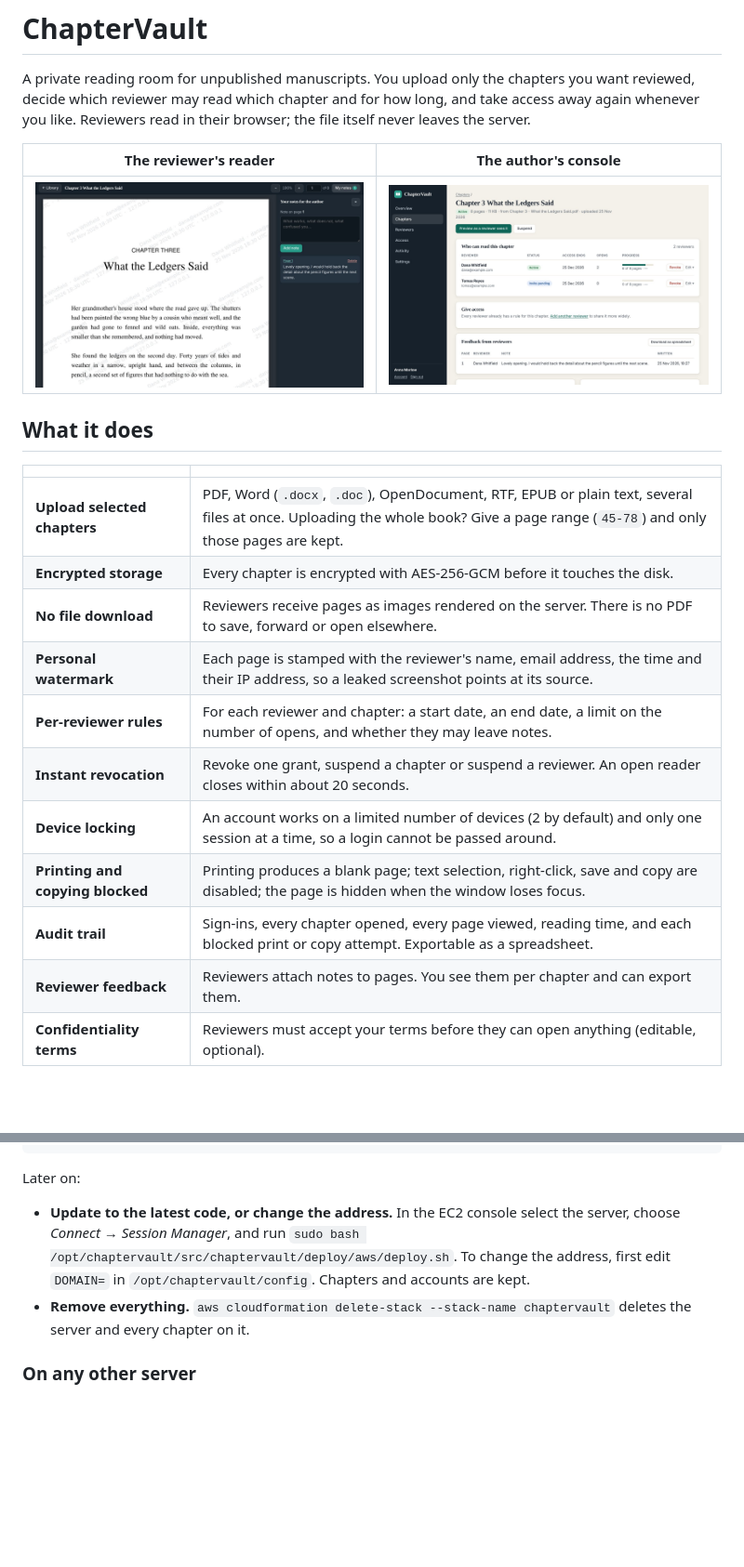
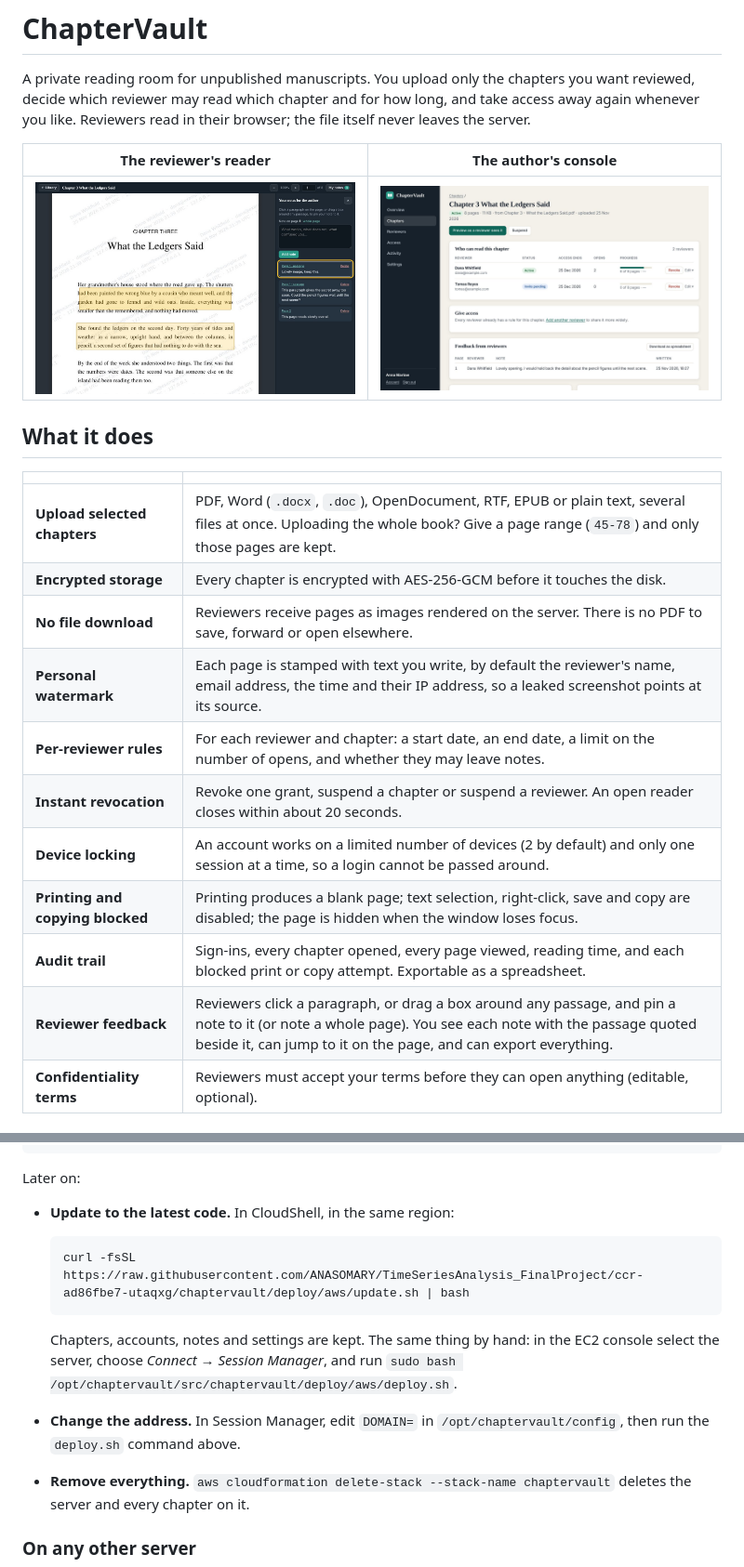
Before and after one commit to ANASOMARY/TimeSeriesAnalysis_FinalProject, a Markdown page: chaptervault/README.md, 2 parts joined by grey strips. Shown at 93% size. GitHub-like rendering; pictures changed too: chaptervault/docs/reader.jpg; blank space fills up the shorter version.

````diff
--- a/chaptervault/README.md
+++ b/chaptervault/README.md
@@ -15,13 +15,13 @@ again whenever you like. Reviewers read in their browser; the file itself never
 | **Upload selected chapters** | PDF, Word (`.docx`, `.doc`), OpenDocument, RTF, EPUB or plain text, several files at once. Uploading the whole book? Give a page range (`45-78`) and only those pages are kept. |
 | **Encrypted storage** | Every chapter is encrypted with AES-256-GCM before it touches the disk. |
 | **No file download** | Reviewers receive pages as images rendered on the server. There is no PDF to save, forward or open elsewhere. |
-| **Personal watermark** | Each page is stamped with the reviewer's name, email address, the time and their IP address, so a leaked screenshot points at its source. |
+| **Personal watermark** | Each page is stamped with text you write, by default the reviewer's name, email address, the time and their IP address, so a leaked screenshot points at its source. |
 | **Per-reviewer rules** | For each reviewer and chapter: a start date, an end date, a limit on the number of opens, and whether they may leave notes. |
 | **Instant revocation** | Revoke one grant, suspend a chapter or suspend a reviewer. An open reader closes within about 20 seconds. |
 | **Device locking** | An account works on a limited number of devices (2 by default) and only one session at a time, so a login cannot be passed around. |
 | **Printing and copying blocked** | Printing produces a blank page; text selection, right-click, save and copy are disabled; the page is hidden when the window loses focus. |
 | **Audit trail** | Sign-ins, every chapter opened, every page viewed, reading time, and each blocked print or copy attempt. Exportable as a spreadsheet. |
-| **Reviewer feedback** | Reviewers attach notes to pages. You see them per chapter and can export them. |
+| **Reviewer feedback** | Reviewers click a paragraph, or drag a box around any passage, and pin a note to it (or note a whole page). You see each note with the passage quoted beside it, can jump to it on the page, and can export everything. |
 | **Confidentiality terms** | Reviewers must accept your terms before they can open anything (editable, optional). |
 
 ## Run it on your computer
@@ -110,10 +110,17 @@ aws cloudformation delete-stack --stack-name chaptervault
 
 Later on:
 
-- **Update to the latest code, or change the address.** In the EC2 console select the server,
-  choose *Connect → Session Manager*, and run
-  `sudo bash /opt/chaptervault/src/chaptervault/deploy/aws/deploy.sh`. To change the address, first
-  edit `DOMAIN=` in `/opt/chaptervault/config`. Chapters and accounts are kept.
+- **Update to the latest code.** In CloudShell, in the same region:
+
+  ```bash
+  curl -fsSL https://raw.githubusercontent.com/ANASOMARY/TimeSeriesAnalysis_FinalProject/ccr-ad86fbe7-utaqxg/chaptervault/deploy/aws/update.sh | bash
+  ```
+
+  Chapters, accounts, notes and settings are kept. The same thing by hand: in the EC2 console
+  select the server, choose *Connect → Session Manager*, and run
+  `sudo bash /opt/chaptervault/src/chaptervault/deploy/aws/deploy.sh`.
+- **Change the address.** In Session Manager, edit `DOMAIN=` in `/opt/chaptervault/config`, then run
+  the `deploy.sh` command above.
 - **Remove everything.** `aws cloudformation delete-stack --stack-name chaptervault` deletes the
   server and every chapter on it.
 
````
Also changed, not shown: other parts of chaptervault/README.md (+5 -2 lines), 14 other files.
